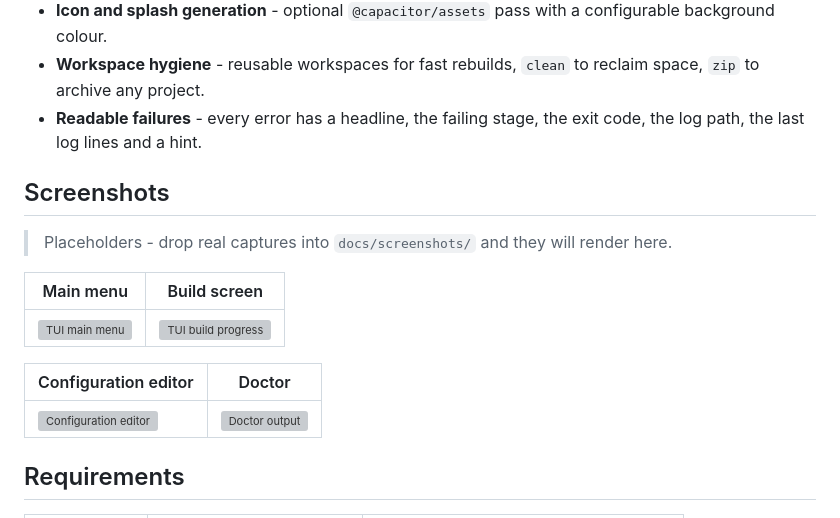
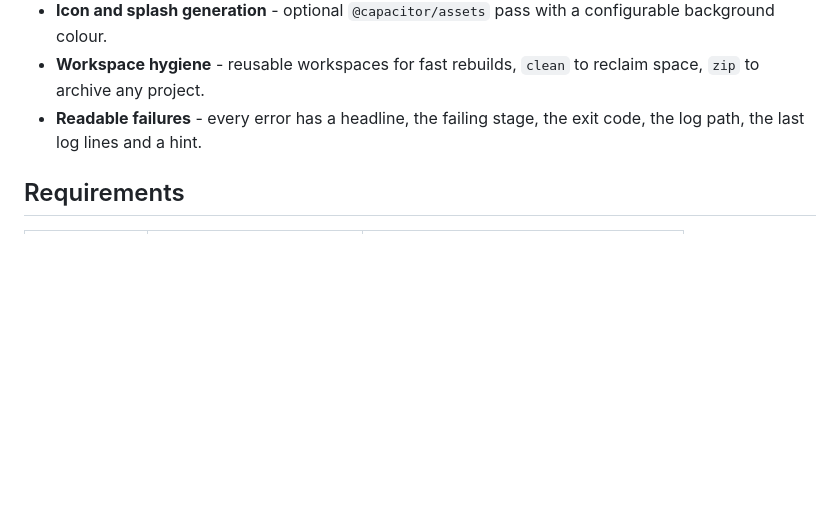
Before and after one commit to tomas-trantina/htmltoapk, a Markdown page: README.md, the part around the change. Rendered like a GitHub page; blank space fills up the shorter version; grey boxes are pictures that could not be loaded.

Commit message:
Remove screenshots section from README
Removed the screenshots section from the README.

```diff
--- a/README.md
+++ b/README.md
@@ -33,18 +33,6 @@ Run it with arguments for scripting, or run it with **no arguments** to open the
 - **Icon and splash generation** - optional `@capacitor/assets` pass with a configurable background colour.
 - **Workspace hygiene** - reusable workspaces for fast rebuilds, `clean` to reclaim space, `zip` to archive any project.
 - **Readable failures** - every error has a headline, the failing stage, the exit code, the log path, the last log lines and a hint.
-
-## Screenshots
-
-> Placeholders - drop real captures into `docs/screenshots/` and they will render here.
-
-| Main menu | Build screen |
-| --- | --- |
-| ![TUI main menu](docs/screenshots/tui-menu.png) | ![TUI build progress](docs/screenshots/tui-build.png) |
-
-| Configuration editor | Doctor |
-| --- | --- |
-| ![Configuration editor](docs/screenshots/tui-config.png) | ![Doctor output](docs/screenshots/cli-doctor.png) |
 
 ## Requirements
 
```
